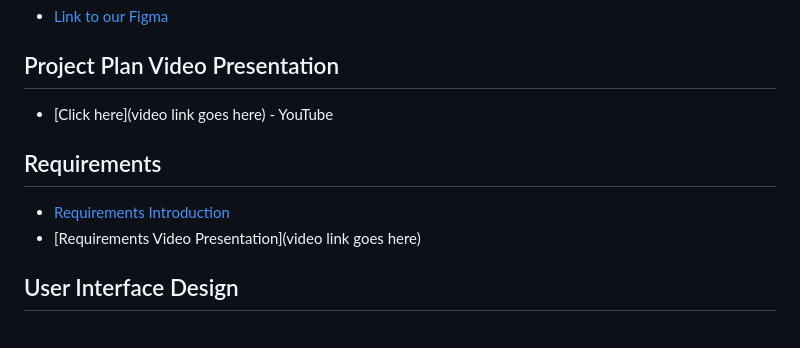
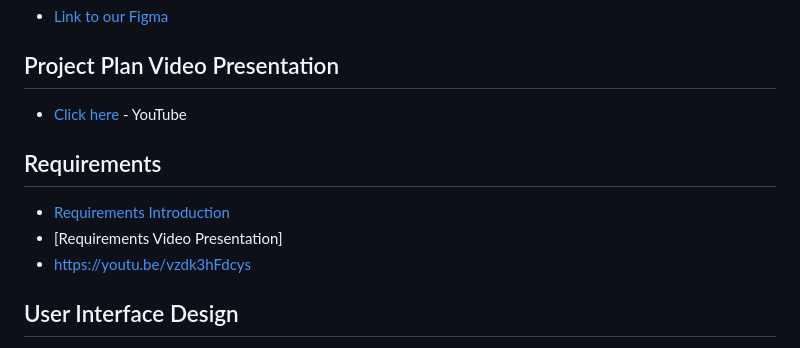
Before and after one commit to RyanTren/SWE3313-Automation-Project, a Markdown page: README.md, the part around the change. GitHub-like rendering.

```diff
--- a/README.md
+++ b/README.md
@@ -53,11 +53,12 @@ data rather than calculating it.
 * [Link to our Figma](https://www.figma.com/file/xBl4wrgJH0OejwlhlZr1bp/Automation-of-J's-Restaurant---Group-1---Designed-by-Ryan-Tran-2024?type=design&node-id=8-1010&mode=design&t=9ztmE8yLmTGoQF7k-0)
 
 ## Project Plan Video Presentation
- * [Click here](video link goes here) - YouTube
+ * [Click here]((https://youtu.be/PjZWxUfMVFw)) - YouTube
 
 ## Requirements
 * [Requirements Introduction](https://github.com/RyanTren/SWE3313-Automation-Project/blob/fmxl-test/Requirements/Intro%20to%20SWE%20Requirements%20Doc.pdf)
-* [Requirements Video Presentation](video link goes here)
+* [Requirements Video Presentation]
+* https://youtu.be/vzdk3hFdcys
 
 ## User Interface Design
 * __[User Interface Design Information](https://github.com/RyanTren/SWE3313-Automation-Project/blob/fmxl-test/Prototype/SWE3313%20-%20Group_1_Prototype_1.pdf)__
```
